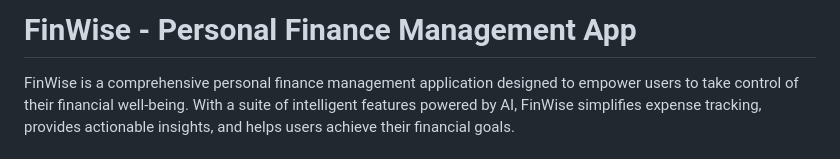
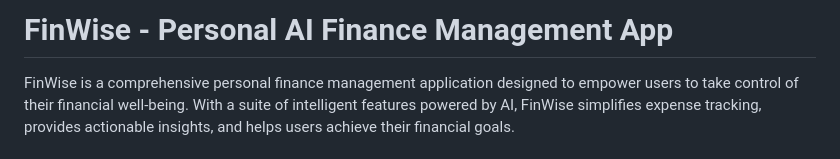
Before and after one commit to NaveenMathramkott/finwise-react-native, a Markdown page: README.md, the part around the change. Drawn GitHub-style.

Commit message:
Update project title to include 'AI'

```diff
--- a/README.md
+++ b/README.md
@@ -1,4 +1,4 @@
-# **FinWise - Personal Finance Management App**
+# **FinWise - Personal AI Finance Management App**
 
 FinWise is a comprehensive personal finance management application designed to empower users to take control of their financial well-being. With a suite of intelligent features powered by AI, FinWise simplifies expense tracking, provides actionable insights, and helps users achieve their financial goals.
 
```
